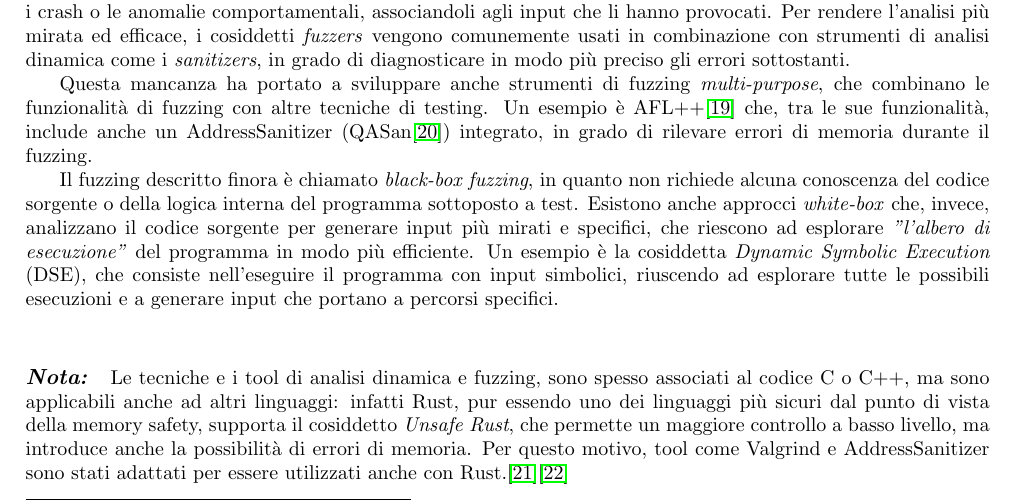
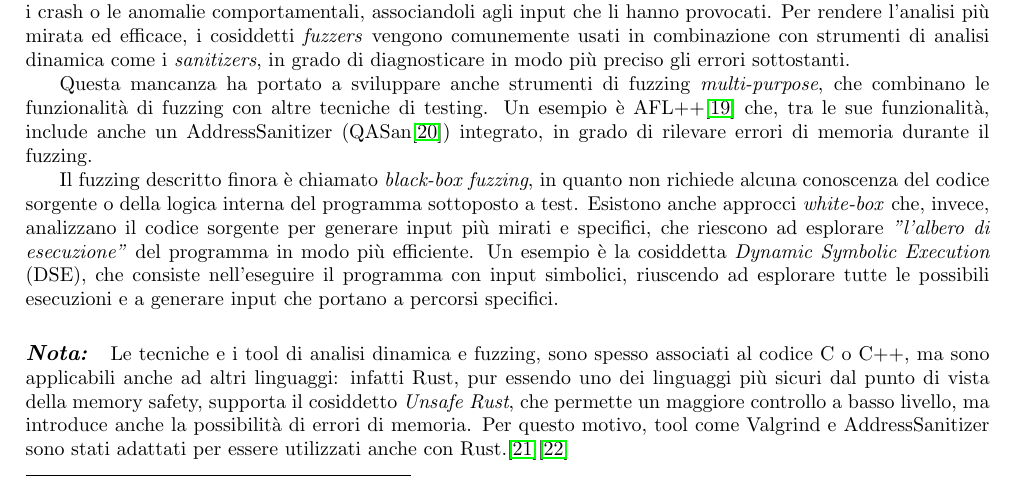
Before and after one commit to Isax03/bachelor-thesis, a LaTeX thesis (main.tex, which reads chapters/sdlc/testing.tex): part of page 17 of 22, cut so that both start at the same text. Compiled offline with pdfLaTeX.

Commit message:
small fix

```diff
--- a/chapters/sdlc/testing.tex
+++ b/chapters/sdlc/testing.tex
@@ -139,18 +139,16 @@ sottoposto a test. Esistono anche approcci \textit{white-box} che, invece, anali
 il codice sorgente per generare input più mirati e specifici, che riescono ad
 esplorare \textit{"l'albero di esecuzione"} del programma in modo più efficiente.
 Un esempio è la cosiddetta \textit{Dynamic Symbolic Execution} (DSE), che
-consiste nell'eseguire il programma con input simbolici, riuscendo ad esplorare
-tutte le possibili esecuzioni e a generare input che portano a percorsi
-specifici.
+consiste nell'eseguire il programma con input simbolici, riuscendo ad esplorare tutte
+le possibili esecuzioni e a generare input che portano a percorsi specifici.
 
-\bigskip
 \noindent
 
 \paragraph{\textit{Nota:}}
-Le tecniche e i tool di analisi dinamica e fuzzing, sono spesso associati al codice
-C o C++, ma sono applicabili anche ad altri linguaggi: infatti Rust, pur essendo
+Le tecniche e i tool di analisi dinamica e fuzzing, sono spesso associati al
+codice C o C++, ma sono applicabili anche ad altri linguaggi: infatti Rust, pur essendo
 uno dei linguaggi più sicuri dal punto di vista della memory safety, supporta il
-cosiddetto \textit{Unsafe Rust}, che permette un maggiore controllo a basso livello,
-ma introduce anche la possibilità di errori di memoria. Per questo motivo, tool
-come Valgrind e AddressSanitizer sono stati adattati per essere utilizzati anche
-con Rust.\cite{valgrind_rust}\cite{rust_manual_san}
+cosiddetto \textit{Unsafe Rust}, che permette un maggiore controllo a basso
+livello, ma introduce anche la possibilità di errori di memoria. Per questo
+motivo, tool come Valgrind e AddressSanitizer sono stati adattati per essere utilizzati
+anche con Rust.\cite{valgrind_rust}\cite{rust_manual_san}
```
